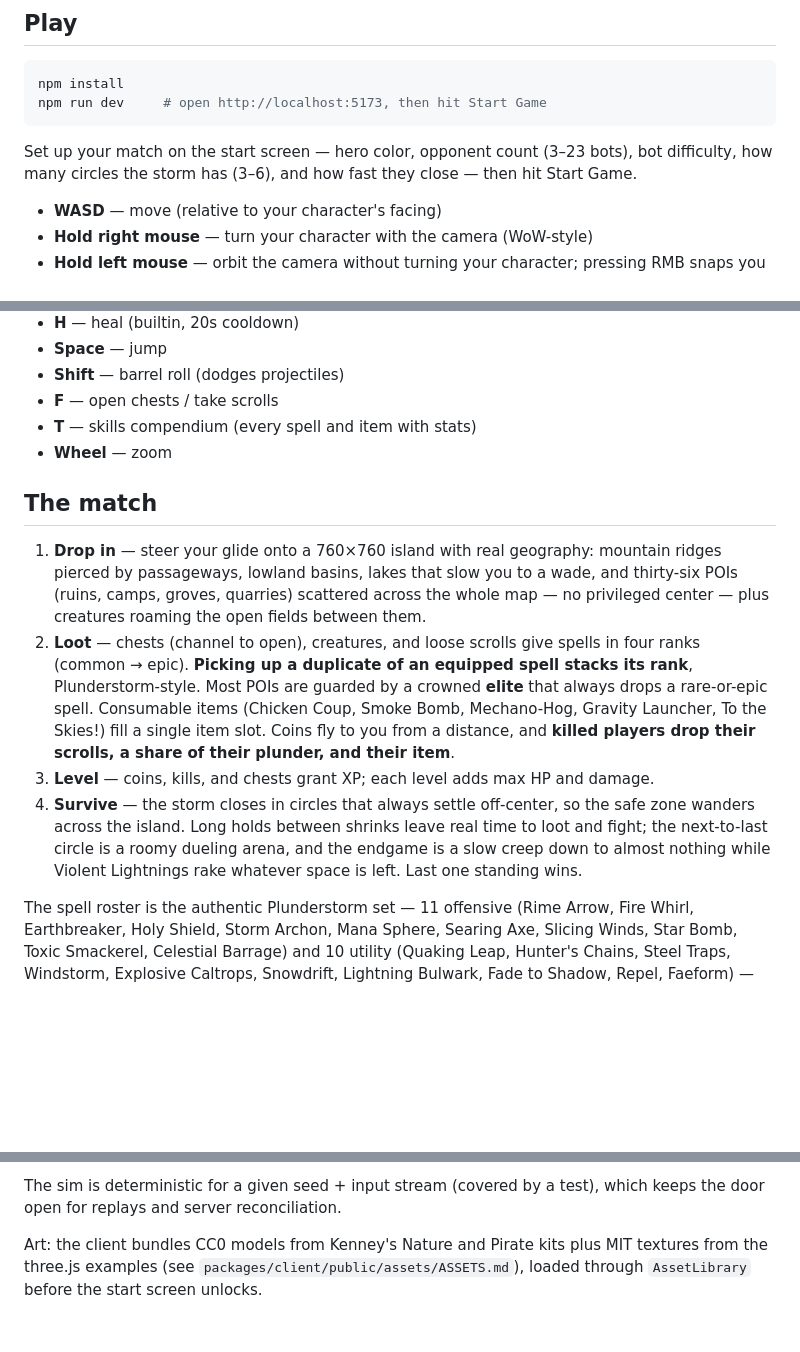
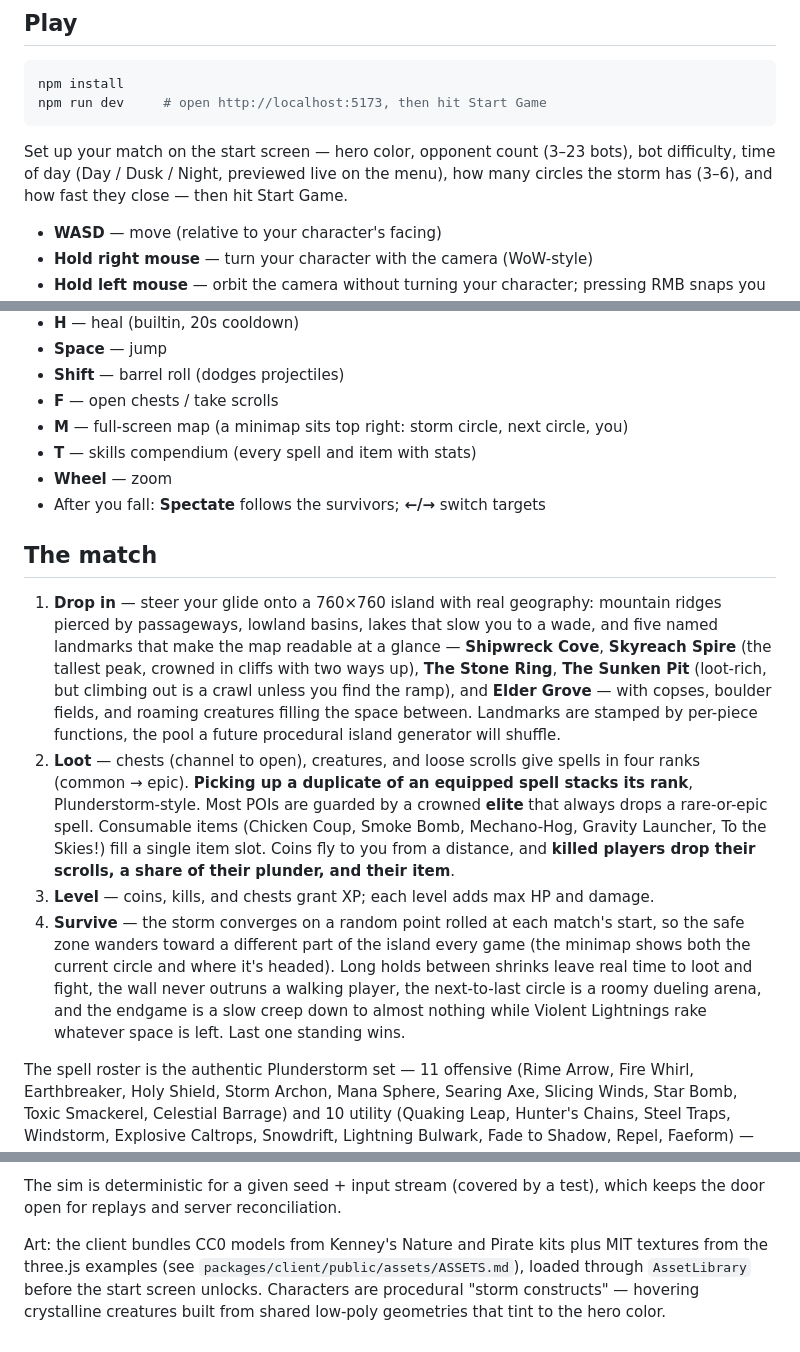
Before and after one commit to silentbugs/claudestorm, a Markdown page: README.md, 3 parts joined by grey strips. Drawn GitHub-style; blank space fills up the shorter version.

Commit message:
Document the map, spectate, time-of-day, and storm behavior in the README

````diff
--- a/README.md
+++ b/README.md
@@ -9,7 +9,7 @@ npm install
 npm run dev     # open http://localhost:5173, then hit Start Game
 ```
 
-Set up your match on the start screen — hero color, opponent count (3–23 bots), bot difficulty, how many circles the storm has (3–6), and how fast they close — then hit Start Game.
+Set up your match on the start screen — hero color, opponent count (3–23 bots), bot difficulty, time of day (Day / Dusk / Night, previewed live on the menu), how many circles the storm has (3–6), and how fast they close — then hit Start Game.
 
 - **WASD** — move (relative to your character's facing)
 - **Hold right mouse** — turn your character with the camera (WoW-style)
@@ -24,15 +24,17 @@ Set up your match on the start screen — hero color, opponent count (3–23 bot
 - **Space** — jump
 - **Shift** — barrel roll (dodges projectiles)
 - **F** — open chests / take scrolls
+- **M** — full-screen map (a minimap sits top right: storm circle, next circle, you)
 - **T** — skills compendium (every spell and item with stats)
 - **Wheel** — zoom
+- After you fall: **Spectate** follows the survivors; **←/→** switch targets
 
 ## The match
 
-1. **Drop in** — steer your glide onto a 760×760 island with real geography: mountain ridges pierced by passageways, lowland basins, lakes that slow you to a wade, and thirty-six POIs (ruins, camps, groves, quarries) scattered across the whole map — no privileged center — plus creatures roaming the open fields between them.
+1. **Drop in** — steer your glide onto a 760×760 island with real geography: mountain ridges pierced by passageways, lowland basins, lakes that slow you to a wade, and five named landmarks that make the map readable at a glance — **Shipwreck Cove**, **Skyreach Spire** (the tallest peak, crowned in cliffs with two ways up), **The Stone Ring**, **The Sunken Pit** (loot-rich, but climbing out is a crawl unless you find the ramp), and **Elder Grove** — with copses, boulder fields, and roaming creatures filling the space between. Landmarks are stamped by per-piece functions, the pool a future procedural island generator will shuffle.
 2. **Loot** — chests (channel to open), creatures, and loose scrolls give spells in four ranks (common → epic). **Picking up a duplicate of an equipped spell stacks its rank**, Plunderstorm-style. Most POIs are guarded by a crowned **elite** that always drops a rare-or-epic spell. Consumable items (Chicken Coup, Smoke Bomb, Mechano-Hog, Gravity Launcher, To the Skies!) fill a single item slot. Coins fly to you from a distance, and **killed players drop their scrolls, a share of their plunder, and their item**.
 3. **Level** — coins, kills, and chests grant XP; each level adds max HP and damage.
-4. **Survive** — the storm closes in circles that always settle off-center, so the safe zone wanders across the island. Long holds between shrinks leave real time to loot and fight; the next-to-last circle is a roomy dueling arena, and the endgame is a slow creep down to almost nothing while Violent Lightnings rake whatever space is left. Last one standing wins.
+4. **Survive** — the storm converges on a random point rolled at each match's start, so the safe zone wanders toward a different part of the island every game (the minimap shows both the current circle and where it's headed). Long holds between shrinks leave real time to loot and fight, the wall never outruns a walking player, the next-to-last circle is a roomy dueling arena, and the endgame is a slow creep down to almost nothing while Violent Lightnings rake whatever space is left. Last one standing wins.
 
 The spell roster is the authentic Plunderstorm set — 11 offensive (Rime Arrow, Fire Whirl, Earthbreaker, Holy Shield, Storm Archon, Mana Sphere, Searing Axe, Slicing Winds, Star Bomb, Toxic Smackerel, Celestial Barrage) and 10 utility (Quaking Leap, Hunter's Chains, Steel Traps, Windstorm, Explosive Caltrops, Snowdrift, Lightning Bulwark, Fade to Shadow, Repel, Faeform) — implemented over the sim's behavior primitives (stun, poison, stealth, immunity, dashes, boomerangs, volleys, traps, pools). **Slicing Winds** and **Celestial Barrage** are charge-and-release casts: press to start charging, press again (or hold to max) to release — charge time scales damage and reach, and Celestial Barrage lifts you into the air before loosing a volley that pierces everything in its path. Press **T** in game for the full compendium.
 
@@ -63,4 +65,4 @@ Load-bearing rules:
 
 The sim is deterministic for a given seed + input stream (covered by a test), which keeps the door open for replays and server reconciliation.
 
-Art: the client bundles CC0 models from Kenney's Nature and Pirate kits plus MIT textures from the three.js examples (see `packages/client/public/assets/ASSETS.md`), loaded through `AssetLibrary` before the start screen unlocks.
+Art: the client bundles CC0 models from Kenney's Nature and Pirate kits plus MIT textures from the three.js examples (see `packages/client/public/assets/ASSETS.md`), loaded through `AssetLibrary` before the start screen unlocks. Characters are procedural "storm constructs" — hovering crystalline creatures built from shared low-poly geometries that tint to the hero color.
````
